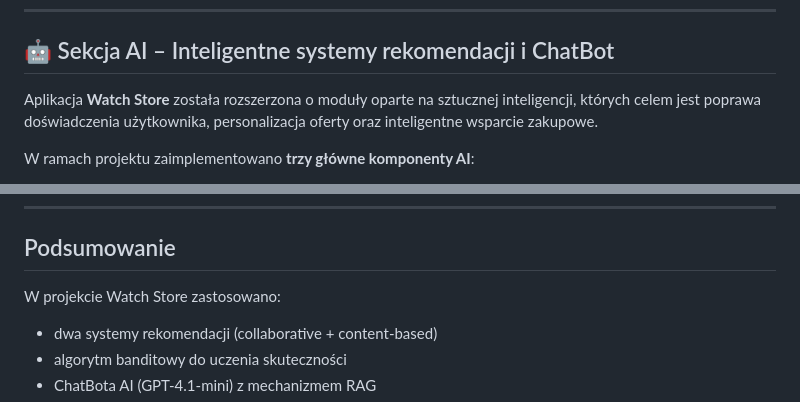
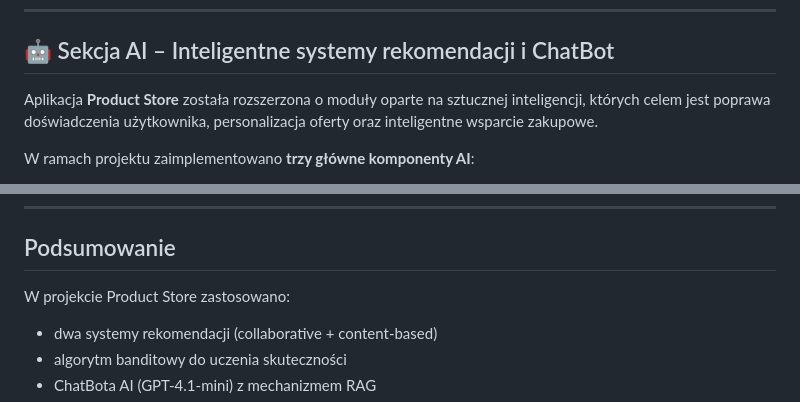
Before and after one commit to maciejdunal/aap, a Markdown page: README.md, 2 parts joined by grey strips. GitHub-like rendering.

Commit message:
Update README to reflect 'Product Store' changes

```diff
--- a/README.md
+++ b/README.md
@@ -59,7 +59,7 @@ http://127.0.0.1:5000/
 
 ## 🤖 Sekcja AI – Inteligentne systemy rekomendacji i ChatBot
 
-Aplikacja **Watch Store** została rozszerzona o moduły oparte na sztucznej inteligencji, których celem jest poprawa doświadczenia użytkownika, personalizacja oferty oraz inteligentne wsparcie zakupowe.
+Aplikacja **Product Store** została rozszerzona o moduły oparte na sztucznej inteligencji, których celem jest poprawa doświadczenia użytkownika, personalizacja oferty oraz inteligentne wsparcie zakupowe.
 
 W ramach projektu zaimplementowano **trzy główne komponenty AI**:
 
@@ -193,7 +193,7 @@ ChatBot pełni rolę prostego agenta, który:
 
 ## Podsumowanie
 
-W projekcie Watch Store zastosowano:
+W projekcie Product Store zastosowano:
 - dwa systemy rekomendacji (collaborative + content-based)
 - algorytm banditowy do uczenia skuteczności
 - ChatBota AI (GPT-4.1-mini) z mechanizmem RAG
```
